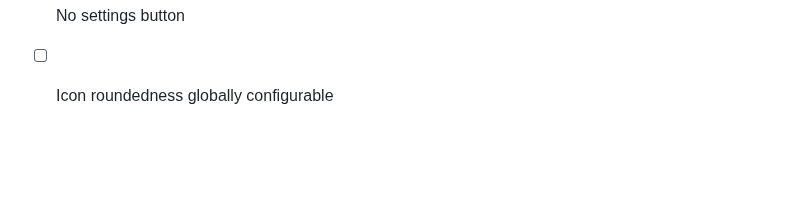
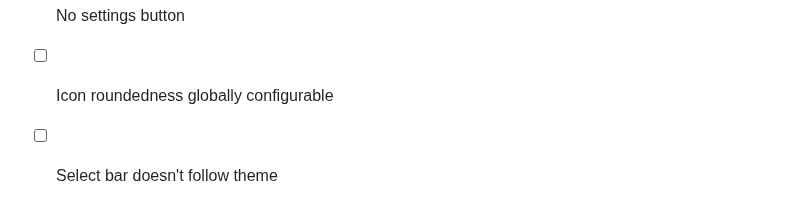
Before and after one commit to conner-s/quark, a Markdown page: DESIGN.md, the part around the change. Rendered like a GitHub page; blank space fills up the shorter version.

Commit message:
Update bug list

```diff
--- a/DESIGN.md
+++ b/DESIGN.md
@@ -764,3 +764,4 @@ quark/
 - [ ] Custom emotes don't render from shortcode or in reacts
 - [ ] No settings button
 - [ ] Icon roundedness globally configurable
+- [ ] Select bar doesn't follow theme
```
